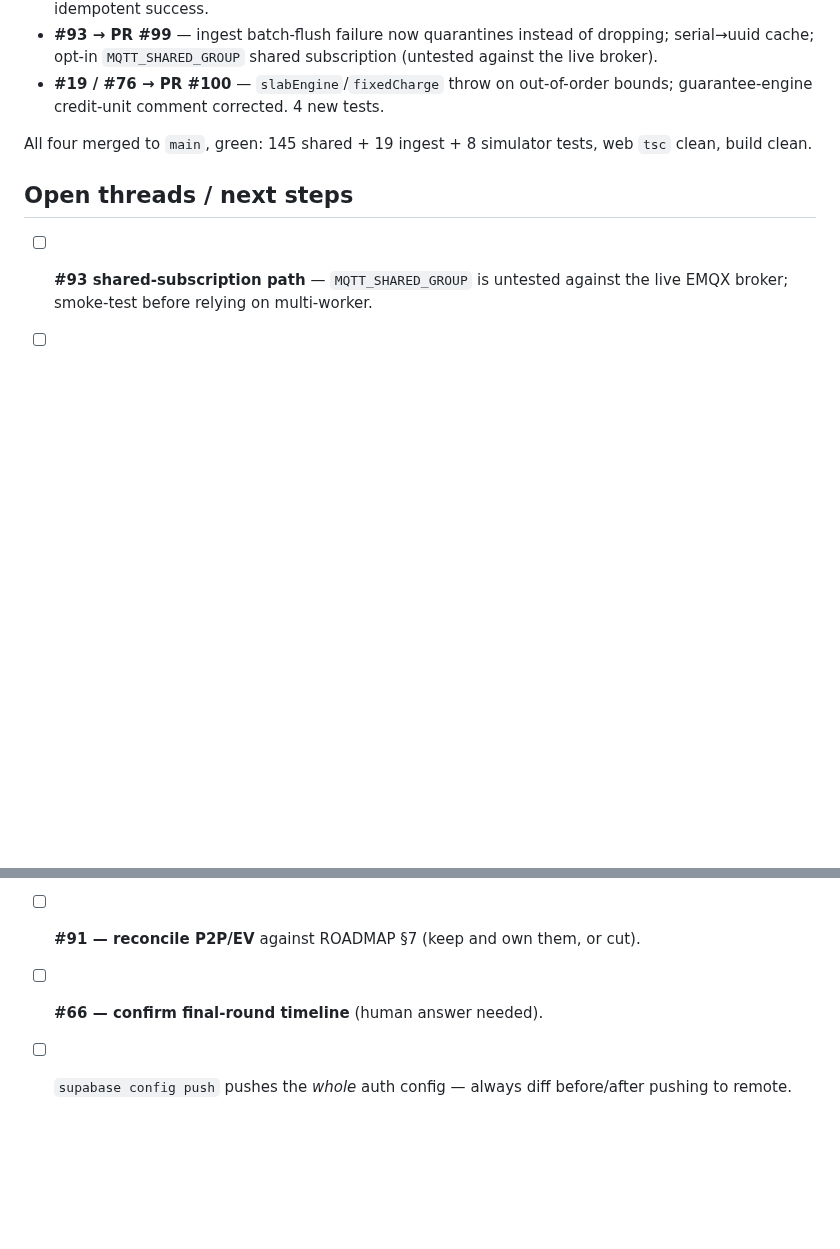
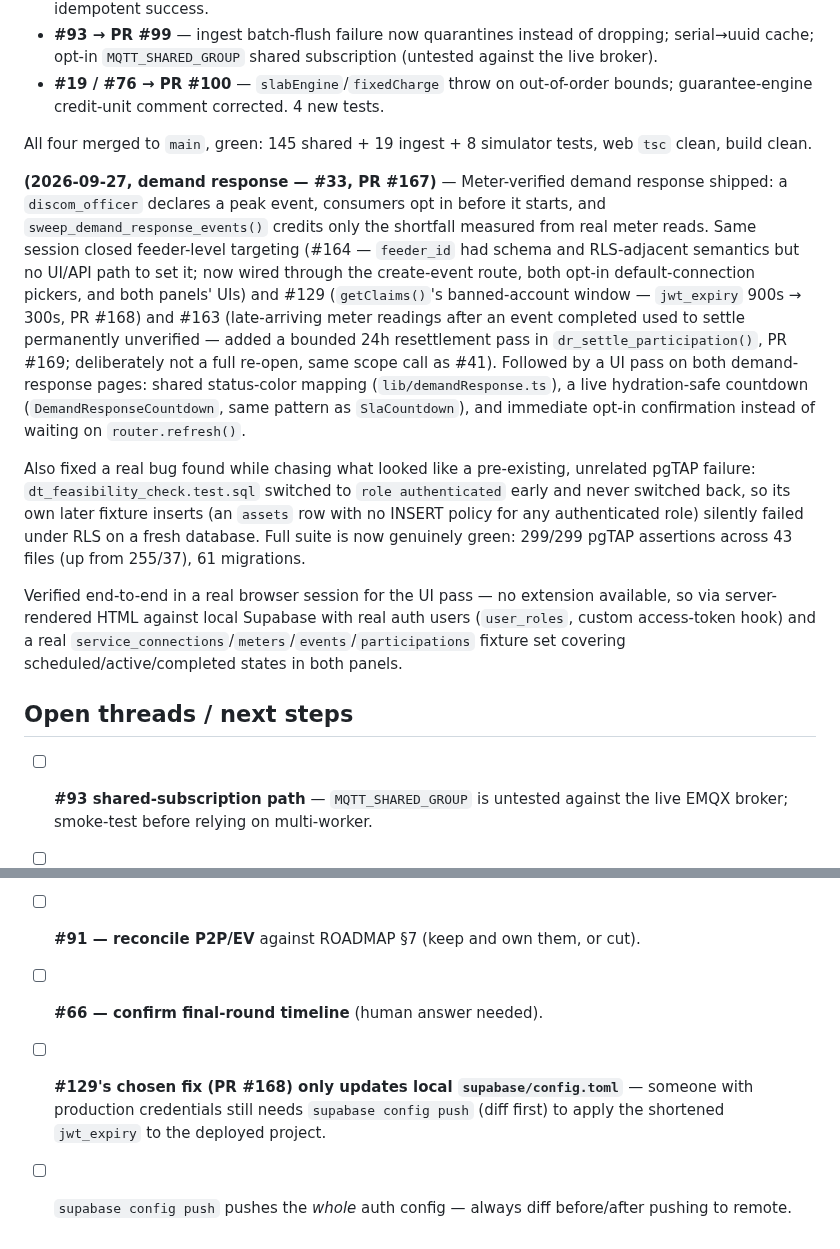
Before and after one commit to neevmodh/EcoPower3.0, a Markdown page: WORKLOG.md, 2 parts joined by grey strips. Rendered like a GitHub page; blank space fills up the shorter version.

```diff
--- a/WORKLOG.md
+++ b/WORKLOG.md
@@ -346,6 +346,12 @@ Caveats noted on two "done" issues: #83 (low-literacy UX in the title never buil
 
 All four merged to `main`, green: 145 shared + 19 ingest + 8 simulator tests, web `tsc` clean, build clean.
 
+**(2026-09-27, demand response — #33, PR #167)** — Meter-verified demand response shipped: a `discom_officer` declares a peak event, consumers opt in before it starts, and `sweep_demand_response_events()` credits only the shortfall measured from real meter reads. Same session closed feeder-level targeting (#164 — `feeder_id` had schema and RLS-adjacent semantics but no UI/API path to set it; now wired through the create-event route, both opt-in default-connection pickers, and both panels' UIs) and #129 (`getClaims()`'s banned-account window — `jwt_expiry` 900s → 300s, PR #168) and #163 (late-arriving meter readings after an event completed used to settle permanently unverified — added a bounded 24h resettlement pass in `dr_settle_participation()`, PR #169; deliberately not a full re-open, same scope call as #41). Followed by a UI pass on both demand-response pages: shared status-color mapping (`lib/demandResponse.ts`), a live hydration-safe countdown (`DemandResponseCountdown`, same pattern as `SlaCountdown`), and immediate opt-in confirmation instead of waiting on `router.refresh()`.
+
+Also fixed a real bug found while chasing what looked like a pre-existing, unrelated pgTAP failure: `dt_feasibility_check.test.sql` switched to `role authenticated` early and never switched back, so its own later fixture inserts (an `assets` row with no INSERT policy for any authenticated role) silently failed under RLS on a fresh database. Full suite is now genuinely green: 299/299 pgTAP assertions across 43 files (up from 255/37), 61 migrations.
+
+Verified end-to-end in a real browser session for the UI pass — no extension available, so via server-rendered HTML against local Supabase with real auth users (`user_roles`, custom access-token hook) and a real `service_connections`/`meters`/`events`/`participations` fixture set covering scheduled/active/completed states in both panels.
+
 ## Open threads / next steps
 
 - [ ] **#93 shared-subscription path** — `MQTT_SHARED_GROUP` is untested against the live EMQX broker; smoke-test before relying on multi-worker.
@@ -355,4 +361,5 @@ All four merged to `main`, green: 145 shared + 19 ingest + 8 simulator tests, we
 - [ ] **#90 — verify the Gemini key authenticates** (`AQ.` prefix, not `AIza...`); blocks bill OCR (#35) and meter OCR eval (#47).
 - [ ] **#91 — reconcile P2P/EV** against ROADMAP §7 (keep and own them, or cut).
 - [ ] **#66 — confirm final-round timeline** (human answer needed).
+- [ ] **#129's chosen fix (PR #168) only updates local `supabase/config.toml`** — someone with production credentials still needs `supabase config push` (diff first) to apply the shortened `jwt_expiry` to the deployed project.
 - [ ] `supabase config push` pushes the *whole* auth config — always diff before/after pushing to remote.
```
Also changed, not shown: README.md (+10 -10 lines).
